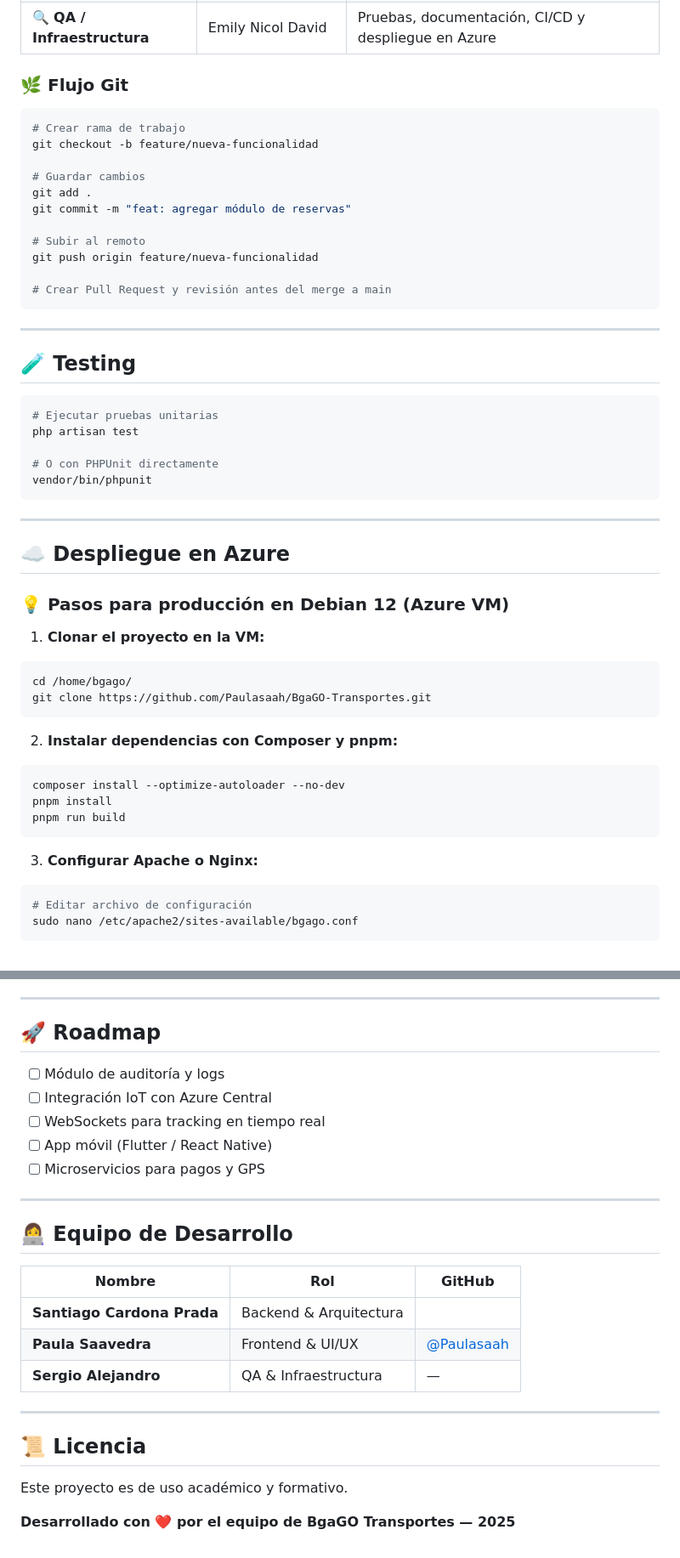
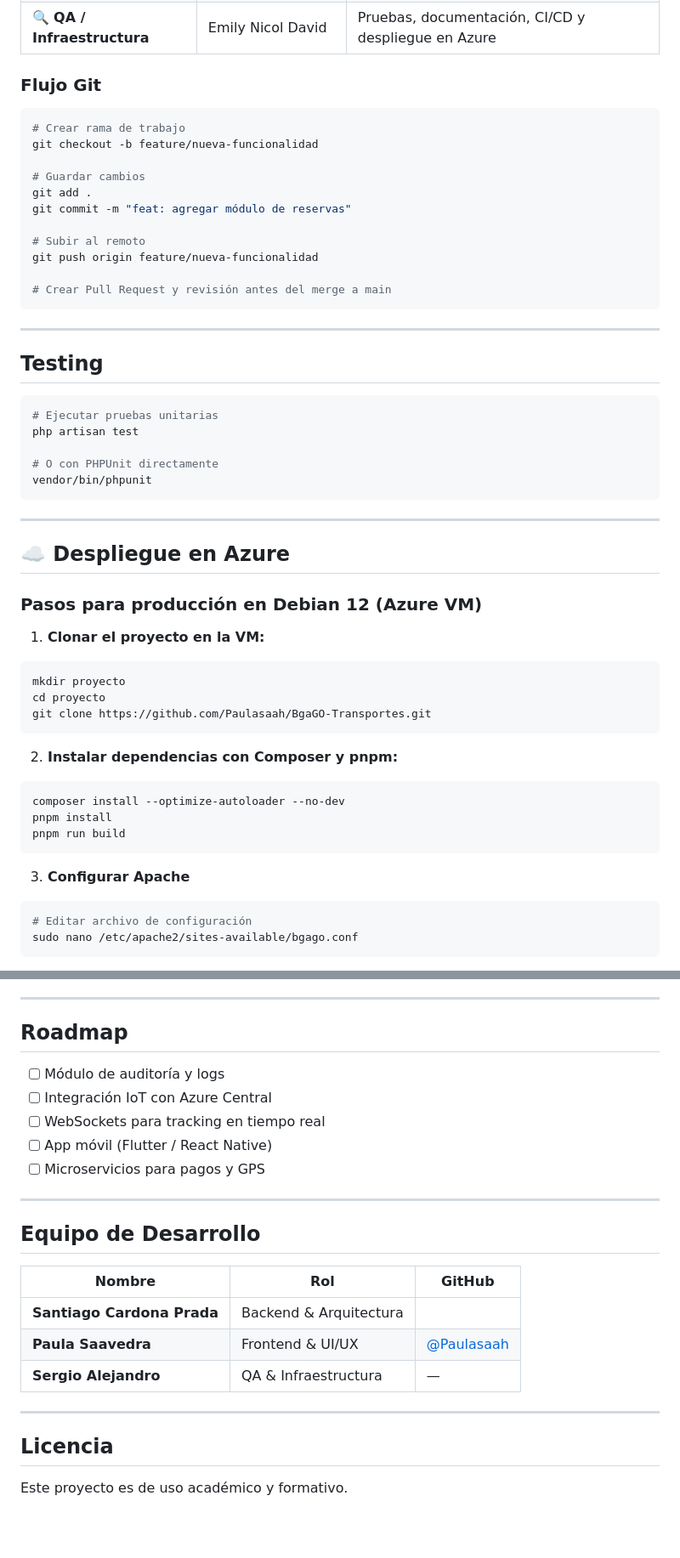
Before and after one commit to Paulasaah/BgaGO-Transportes, a Markdown page: README.md, 2 parts joined by grey strips. Shown: that part at 85% size. GitHub-like rendering; blank space fills up the shorter version.

````diff
--- a/README.md
+++ b/README.md
@@ -222,7 +221,7 @@ El proyecto se desarrolla bajo el modelo **Git Flow**, con trabajo colaborativo
 | 🎨 **Frontend Lead** | Paula Saavedra | UI/UX, Blade + Livewire, Tailwind, vistas públicas |
 | 🔍 **QA / Infraestructura** | Emily Nicol David | Pruebas, documentación, CI/CD y despliegue en Azure |
 
-### 🌿 Flujo Git
+### Flujo Git
 
 ```bash
 # Crear rama de trabajo
@@ -240,7 +239,7 @@ git push origin feature/nueva-funcionalidad
 
 ---
 
-## 🧪 Testing
+## Testing
 
 ```bash
 # Ejecutar pruebas unitarias
@@ -254,11 +253,12 @@ vendor/bin/phpunit
 
 ## ☁️ Despliegue en Azure
 
-### 💡 Pasos para producción en Debian 12 (Azure VM)
+### Pasos para producción en Debian 12 (Azure VM)
 
 1. **Clonar el proyecto en la VM:**
 ```bash
-cd /home/bgago/
+mkdir proyecto
+cd proyecto
 git clone https://github.com/Paulasaah/BgaGO-Transportes.git
 ```
 
@@ -269,7 +269,7 @@ pnpm install
 pnpm run build
 ```
 
-3. **Configurar Apache o Nginx:**
+3. **Configurar Apache**
 ```bash
 # Editar archivo de configuración
 sudo nano /etc/apache2/sites-available/bgago.conf
@@ -306,7 +306,7 @@ php artisan horizon
 
 ---
 
-## 🚀 Roadmap
+## Roadmap
 
 - [ ] Módulo de auditoría y logs
 - [ ] Integración IoT con Azure Central
@@ -316,7 +316,7 @@ php artisan horizon
 
 ---
 
-## 👩‍💻 Equipo de Desarrollo
+## Equipo de Desarrollo
 
 | Nombre | Rol | GitHub |
 |--------|-----|--------|
@@ -326,8 +326,6 @@ php artisan horizon
 
 ---
 
-## 📜 Licencia
+## Licencia
 
 Este proyecto es de uso académico y formativo.
-
-**Desarrollado con ❤️ por el equipo de BgaGO Transportes — 2025**
````
Also changed, not shown: other parts of README.md (+28 -29 lines).
